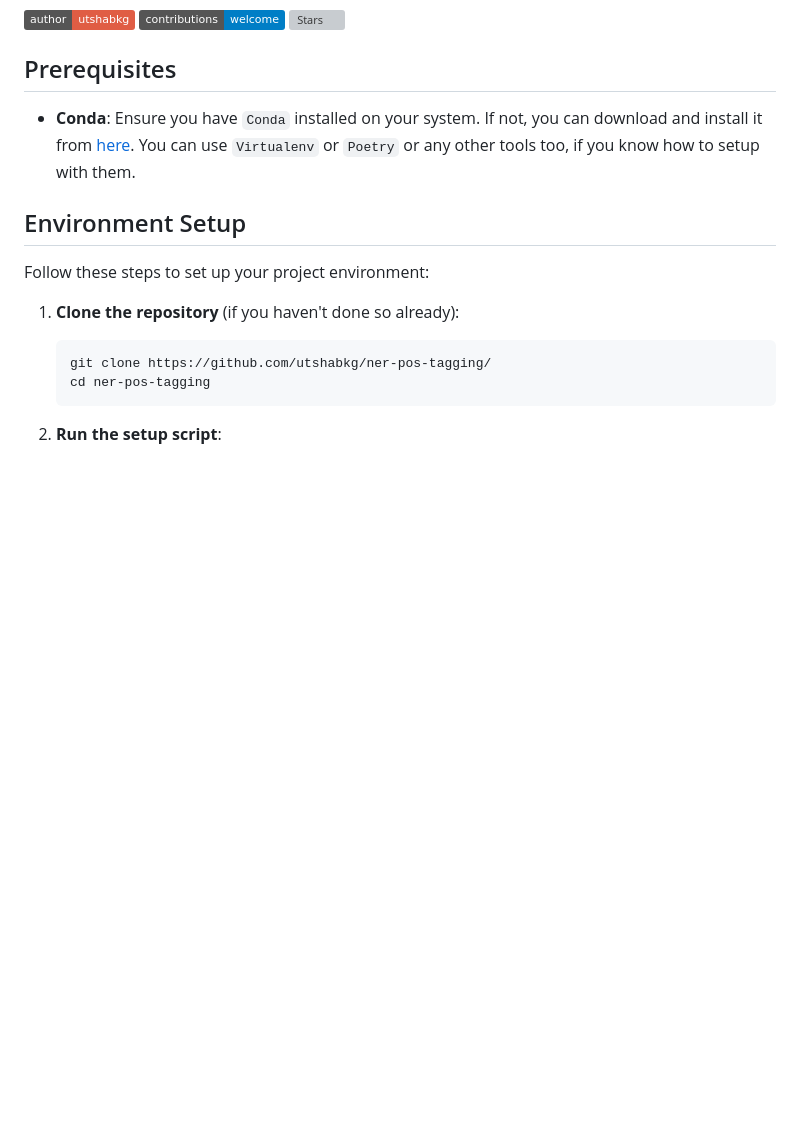
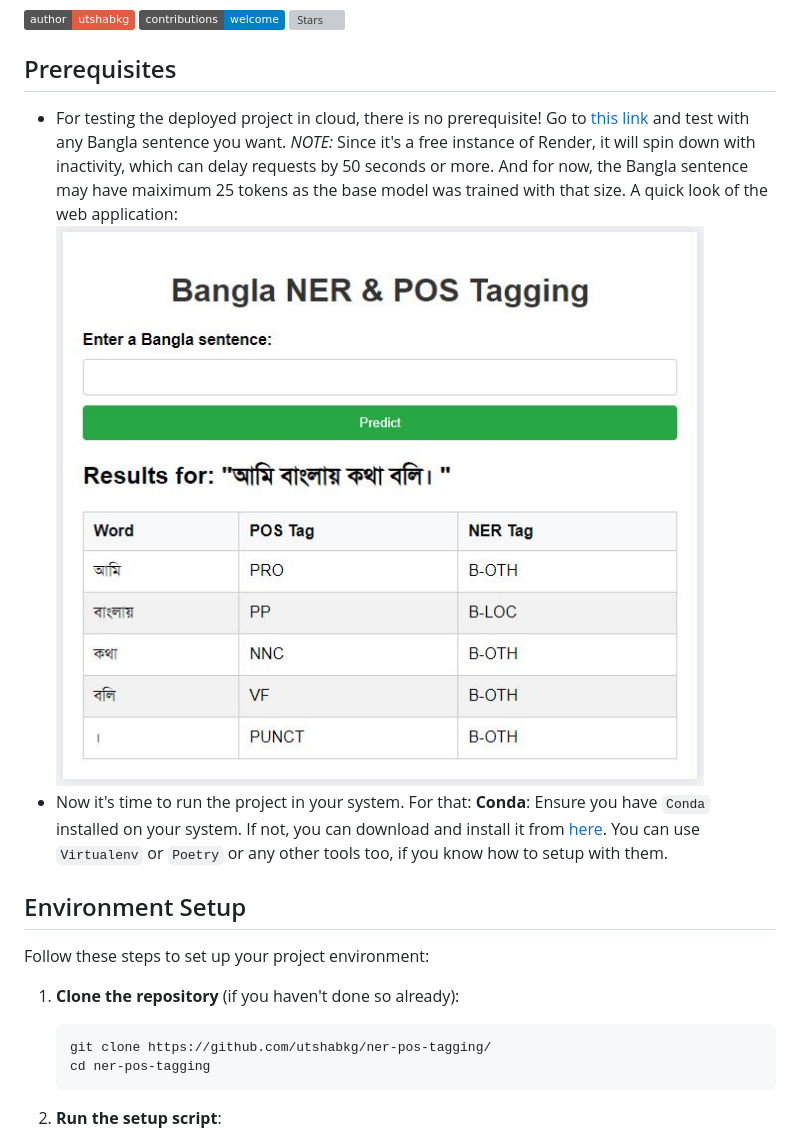
Before and after one commit to utshabkg/ner-pos-tagging, a Markdown page: README.md, the part around the change printed below. Rendered like a GitHub page; pictures changed too: reports/web_app.jpg (added); badges without logos; blank space fills up the shorter version; grey boxes are pictures that could not be loaded.

Commit message:
link to web app and model, added ss.

```diff
--- a/README.md
+++ b/README.md
@@ -6,7 +6,12 @@
 
 ## Prerequisites
 
-- **Conda**: Ensure you have `Conda` installed on your system. If not, you can download and install it from [here](https://docs.conda.io/projects/conda/en/latest/user-guide/install/index.html). You can use `Virtualenv` or `Poetry` or any other tools too, if you know how to setup with them.
+- For testing the deployed project in cloud, there is no prerequisite! Go to [this link](https://ner-pos-tagging.onrender.com/) and test with any Bangla sentence you want.
+  _NOTE:_ Since it's a free instance of Render, it will spin down with inactivity, which can delay requests by 50 seconds or more. And for now, the Bangla sentence may have maiximum 25 tokens as the base model was trained with that size.
+  A quick look of the web application:
+  ![web_app](reports/web_app.jpg)
+- Now it's time to run the project in your system. For that:
+  **Conda**: Ensure you have `Conda` installed on your system. If not, you can download and install it from [here](https://docs.conda.io/projects/conda/en/latest/user-guide/install/index.html). You can use `Virtualenv` or `Poetry` or any other tools too, if you know how to setup with them.
 
 ## Environment Setup
 
```
Also changed, not shown: other parts of README.md (+1 -1 lines).
